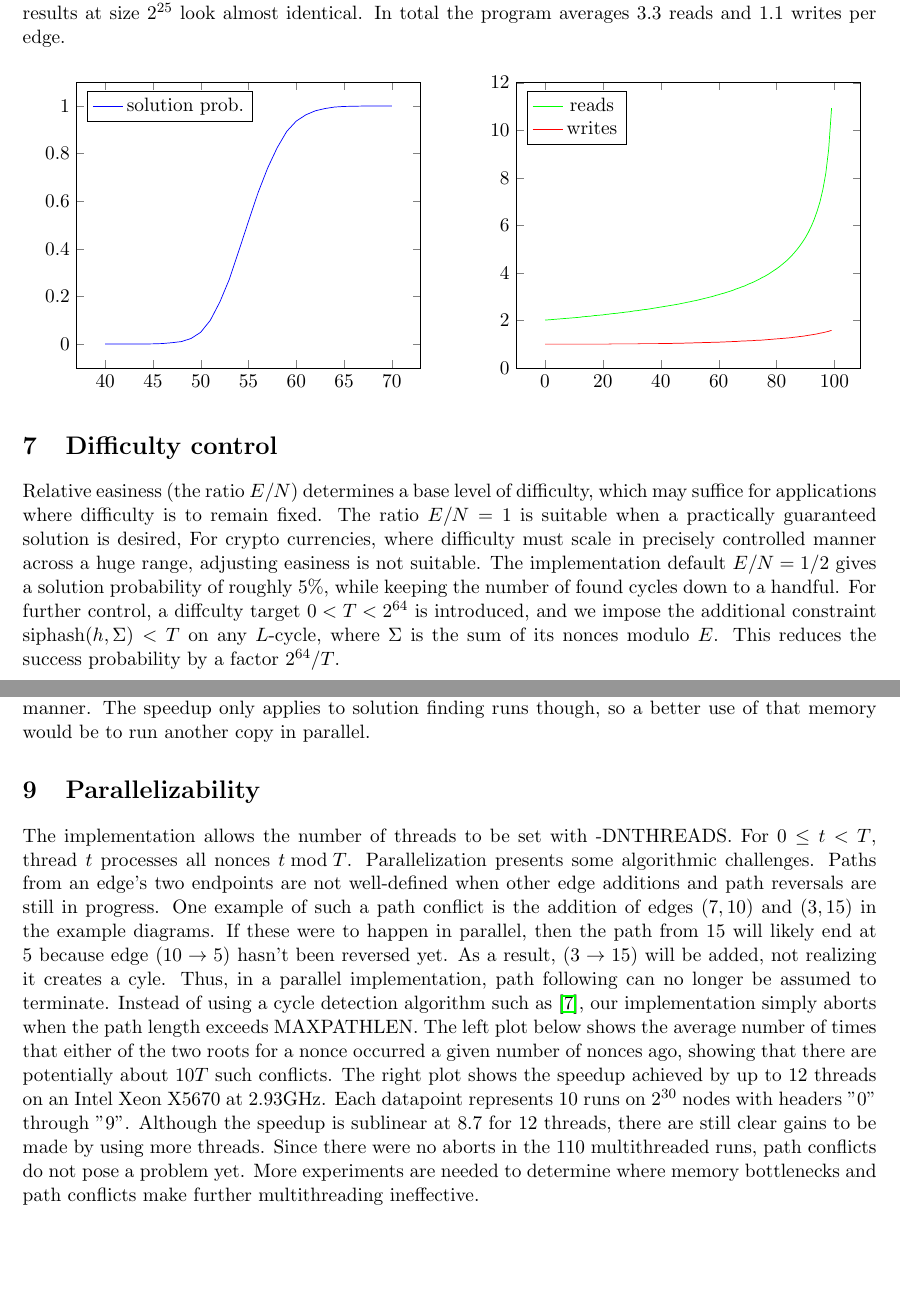
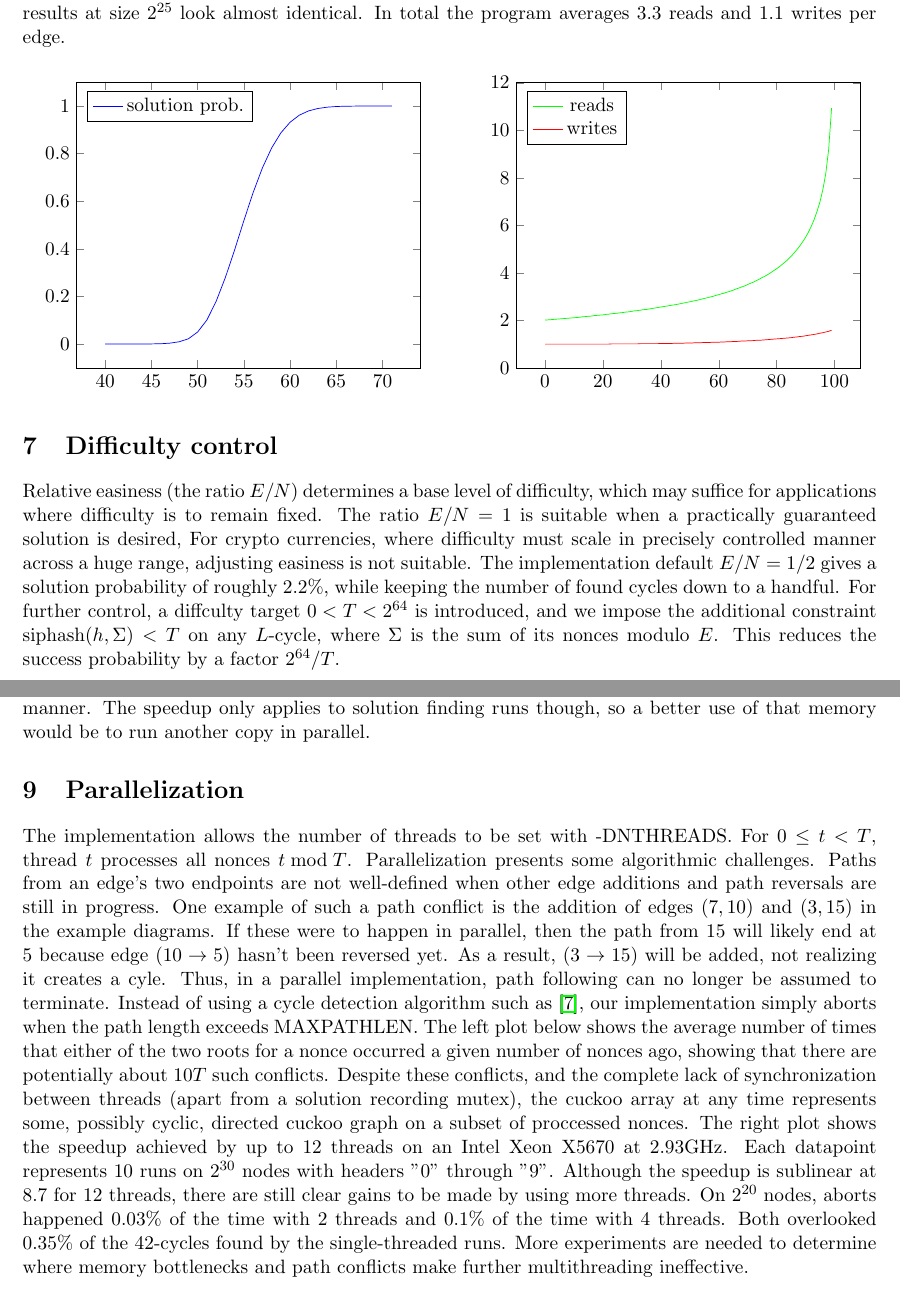
Before and after one commit to tromp/cuckoo, a LaTeX paper (cuckoo.tex): two parts of pages 4 and 5 of 10, joined at a grey line, cut so that both start at the same text, the shorter picture padded with empty space. Compiled offline with pdfLaTeX.

Commit message:
new data on mt runs, fix sol prob at 50 pc

```diff
--- a/cuckoo.tex
+++ b/cuckoo.tex
@@ -257,20 +257,12 @@ In total the program averages 3.3 reads and 1.1 writes per edge.
 \begin{tikzpicture}
 \begin{axis}[legend pos=north west]
 \addplot[color=blue] coordinates {
-% (1,0) (2,0) (3,0) (4,0) (5,0) (6,0) (7,0) (8,0) (9,0) (10,0)
-% (11,0) (12,0) (13,0) (14,0) (15,0) (16,0) (17,0) (18,0) (19,0) (20,0)
-% (21,0) (22,0) (23,0) (24,0) (25,0) (26,0) (27,0) (28,0) (29,0) (30,0)
-% (31,0) (32,0) (33,0) (34,0) (35,0) (36,0) (37,0) (38,0) (39,0)
-(40,0) (41,0) (42,0) (43,0.0001) (44,0.0002) (45,0.0009)
-(46,0.0022) (47,0.0058) (48,0.0106) (49,0.0237) (50,0.0497)
-(51,0.0997) (52,0.1767) (53,0.2728) (54,0.3931) (55,0.5158)
-(56,0.6357) (57,0.739) (58,0.8246) (59,0.8931) (60,0.9366)
-(61,0.9629) (62,0.9799) (63,0.9893) (64,0.9956) (65,0.9982)
-(66,0.999) (67,0.9998) (68,1) (69,1) (70,1)
-% (71,1) (72,1) (73,1) (74,1) (75,1) (76,1) (77,1) (78,1) (79,1) (80,1)
-% (81,1) (82,1) (83,1) (84,1) (85,1) (86,1) (87,1) (88,1) (89,1) (90,1)
-% (91,1) (92,1) (93,1) (94,1) (95,1) (96,1) (97,1) (98,1) (99,1) (100,1)
-};
+(40,0) (41,0.00001) (42,0.00003) (43,0.0001) (44,0.00031) (45,0.00067)
+(46,0.00141) (47,0.00385) (48,0.00967) (49,0.02222) (50,0.05076)
+(51,0.10117) (52,0.17953) (53,0.27993) (54,0.39581) (55,0.51873)
+(56,0.63614) (57,0.73955) (58,0.82352) (59,0.88719) (60,0.93182)
+(61,0.9616) (62,0.97949) (63,0.98956) (64,0.99503) (65,0.99799)
+(66,0.99907) (67,0.9996) (68,0.99989) (69,0.99997) (70,0.99998) (71,1) };
 \addlegendentry{solution prob.}
 \end{axis}
 \end{tikzpicture}
@@ -293,7 +285,7 @@ which may suffice for applications where difficulty is to remain fixed.
 The ratio $E/N=1$ is suitable when a practically guaranteed solution is desired,
 For crypto currencies, where difficulty must scale in precisely
 controlled manner across a huge range, adjusting easiness is not suitable.
-The implementation default $E/N=1/2$ gives a solution probability of roughly $5\%$,
+The implementation default $E/N=1/2$ gives a solution probability of roughly $2.2\%$,
 while keeping the number of found cycles down to a handful.
 For further control, a diffculty target $0 < T < 2^{64}$ is introduced,
 and we impose the additional constraint $\hash(h,\Sigma) < T$
@@ -311,7 +303,7 @@ effort of recovering them in the current slow manner. The speedup only
 applies to solution finding runs though, so a better use of that memory would be to run
 another copy in parallel.
 
-\section{Parallelizability}
+\section{Parallelization}
 The implementation allows the number of threads to be set with -DNTHREADS.
 For $0\leq t < T$, thread $t$ processes all nonces $t \bmod T$.
 Parallelization presents some algorithmic challenges. Paths from an edge's two endpoints
@@ -327,13 +319,19 @@ simply aborts when the path length exceeds MAXPATHLEN.
 The left plot below shows the average number of times that either of the two roots
 for a nonce occurred a given number of nonces ago, showing that there are potentially
 about $10T$ such conflicts.
+Despite these conflicts, and the complete lack of synchronization between threads
+(apart from a solution recording mutex),
+the cuckoo array at any time represents some, possibly cyclic, directed cuckoo graph
+on a subset of proccessed nonces.
 % Analysing how these conflicts affect performance and the probabillity of finding cycles
 % is a topic for further research.
 The right plot shows the speedup achieved by up to 12 threads on an Intel Xeon X5670 at 2.93GHz.
 Each datapoint represents 10 runs on $2^{30}$ nodes with headers "0" through "9".
 Although the speedup is sublinear at 8.7 for 12 threads, there are still clear gains to be made
-by using more threads. Since there were no aborts in the 110 multithreaded runs, path conflicts
-do not pose a problem yet. More experiments are needed to determine where memory bottlenecks
+by using more threads.
+On $2^{20}$ nodes, aborts happened 0.03\% of the time with 2 threads and 0.1\% of the time with 4 threads.
+Both overlooked 0.35\% of the 42-cycles found by the single-threaded runs.
+More experiments are needed to determine where memory bottlenecks
 and path conflicts make further multithreading ineffective.
 % Note that unless one uses at least $P^2$ MEs, memory routing conflicts will frequently arise.
 % The possibility of development of custom hardware for improved parallel random access to global
```
Also changed, not shown: cuckoo.pdf, cuckoo.tex (4 more changed lines), 1 other file.
